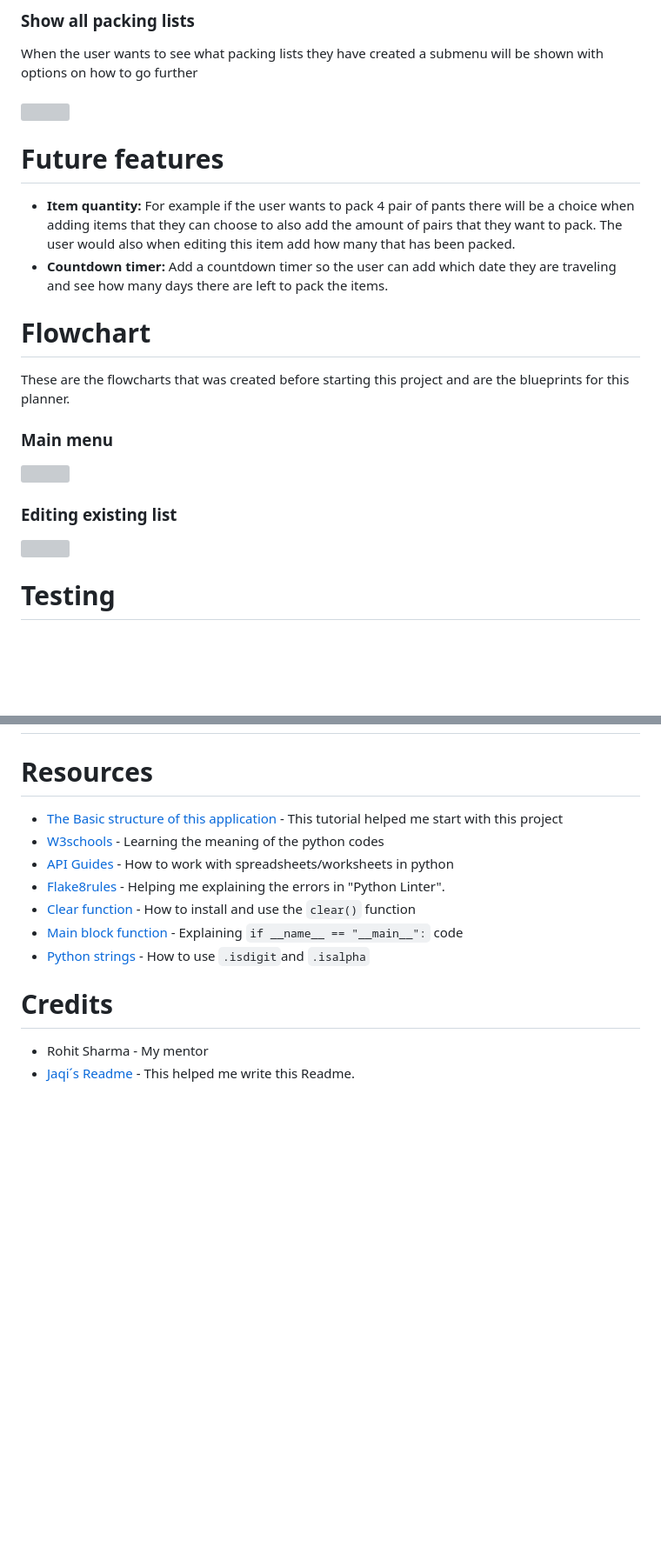
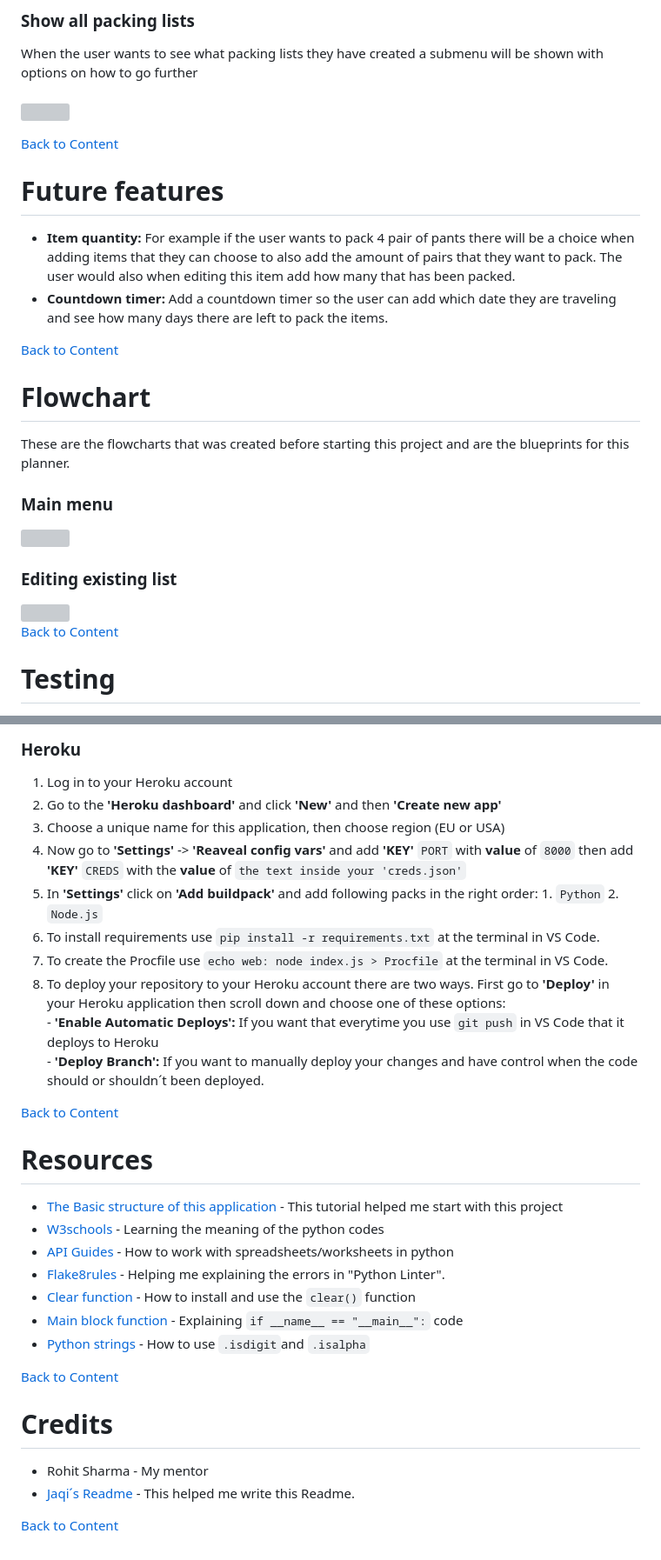
Before and after one commit to Profess0ro/packing_list, a Markdown page: README.md, 2 parts joined by grey strips. Shown at 87% size. GitHub-like rendering; blank space fills up the shorter version; grey boxes are pictures that could not be loaded.

```diff
--- a/README.md
+++ b/README.md
@@ -122,10 +130,14 @@ When the user wants to delete a packing list, first the packing lists that are c
 When the user wants to see what packing lists they have created a submenu will be shown with options on how to go further<br><br>
 <img src="readme/show_all_lists.png">
 
+[Back to Content](#content)
+
 # Future features
 
 - **Item quantity:** For example if the user wants to pack 4 pair of pants there will be a choice when adding items that they can choose to also add the amount of pairs that they want to pack. The user would also when editing this item add how many that has been packed.
 - **Countdown timer:** Add a countdown timer so the user can add which date they are traveling and see how many days there are left to pack the items.
+
+[Back to Content](#content)
 
 # Flowchart
 These are the flowcharts that was created before starting this project and are the blueprints for this planner.
@@ -134,6 +146,8 @@ These are the flowcharts that was created before starting this project and are t
 
 ### Editing existing list
 <img src="readme/flowchart_editing_list.png">
+
+[Back to Content](#content)
 
 # Testing
 `Main menu`<br>
@@ -247,3 +292,14 @@ Extracted the code in to the pep8 validation and found no errors in the code:<br
+### Heroku
+1. Log in to your Heroku account
+2. Go to the **'Heroku dashboard'** and click **'New'** and then **'Create new app'**
+3. Choose a unique name for this application, then choose region (EU or USA)
+4. Now go to **'Settings'** -> **'Reaveal config vars'** and add **'KEY'** `PORT` with **value** of `8000` then add **'KEY'** `CREDS` with the **value** of `the text inside your 'creds.json'`
+5. In **'Settings'** click on **'Add buildpack'** and add following packs in the right order: 1. `Python` 2. `Node.js`
+6. To install requirements use `pip install -r requirements.txt` at the terminal in VS Code.
+7. To create the Procfile use `echo web: node index.js > Procfile` at the terminal in VS Code.
+8. To deploy your repository to your Heroku account there are two ways. First go to **'Deploy'** in your Heroku application then scroll down and choose one of these options:<br>- **'Enable Automatic Deploys':** If you want that everytime you use `git push` in VS Code that it deploys to Heroku<br>- **'Deploy Branch':** If you want to manually deploy your changes and have control when the code should or shouldn´t been deployed.
+
+[Back to Content](#content)
 
 # Resources
 
@@ -255,7 +311,11 @@ Extracted the code in to the pep8 validation and found no errors in the code:<br
 - [Main block function](https://medium.com/@adheremo65/what-is-the-main-block-in-python-if-name-main-d9f7410ef2f2#:~:text=Why%20do%20we%20need%20to,a%20module%20into%20another%20script) - Explaining `if __name__ == "__main__":` code<br>
 - [Python strings](https://www.tutorialspoint.com/python/python_strings.htm) - How to use `.isdigit`and `.isalpha`<br>
 
+[Back to Content](#content)
+
 # Credits
 
 - Rohit Sharma - My mentor
 - [Jaqi´s Readme](https://github.com/JaqiKal/task-master?tab=readme-ov-file#objectives) - This helped me write this Readme.
+
+[Back to Content](#content)
```
Also changed, not shown: other parts of README.md (+40 -1 lines).
